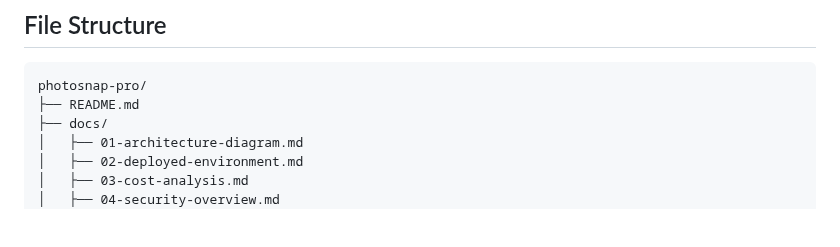
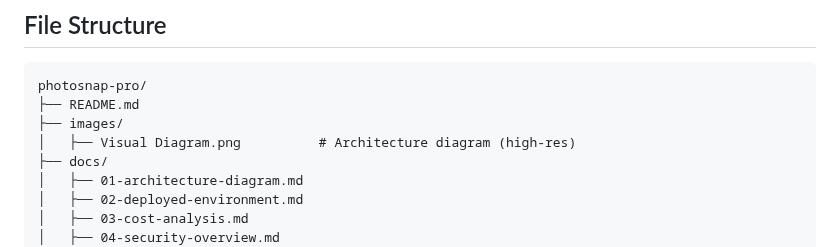
Before and after one commit to AaronWhiteTX/PhotoSnap-Pro, a Markdown page: README.md, the part around the change. Rendered like a GitHub page; blank space fills up the shorter version.

Commit message:
Introduced images/ and architecture diagram
Added a new images directory for high-res architecture diagram.

````diff
--- a/README.md
+++ b/README.md
@@ -275,6 +275,8 @@ All requests are POST with JSON body:
 ```
 photosnap-pro/
 ├── README.md
+├── images/
+│   ├── Visual Diagram.png          # Architecture diagram (high-res)
 ├── docs/
 │   ├── 01-architecture-diagram.md
 │   ├── 02-deployed-environment.md
````
